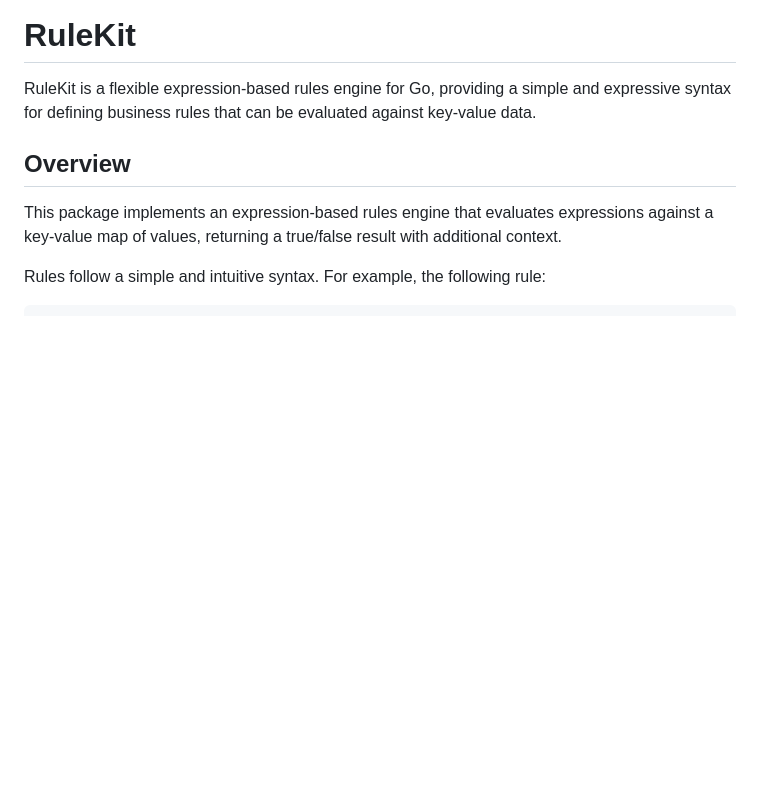
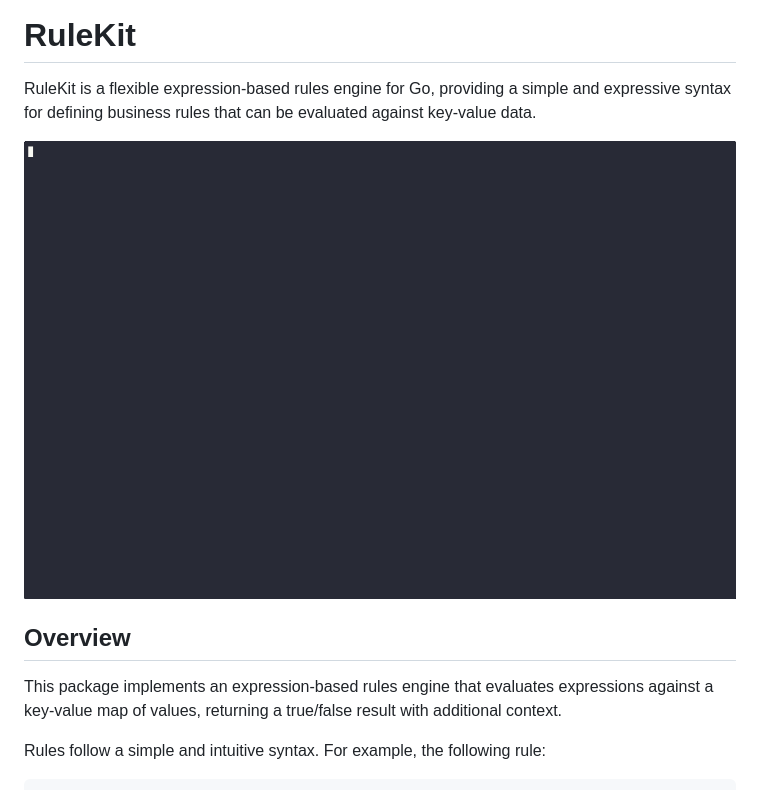
Before and after one commit to qpoint-io/rulekit, a Markdown page: README.md, the part around the change. Rendered like a GitHub page; pictures changed too: readme_assets/demo.gif (added); blank space fills up the shorter version.

Commit message:
adds primitive demo example app (#4)

```diff
--- a/README.md
+++ b/README.md
@@ -7,6 +7,8 @@
 # RuleKit
 
 RuleKit is a flexible expression-based rules engine for Go, providing a simple and expressive syntax for defining business rules that can be evaluated against key-value data.
+
+![RuleKit Demo](./readme_assets/demo.gif)
 
 ## Overview
 
```
Also changed, not shown: example/rulecli/README.md (added, +59 -0 lines), 4 other files.
